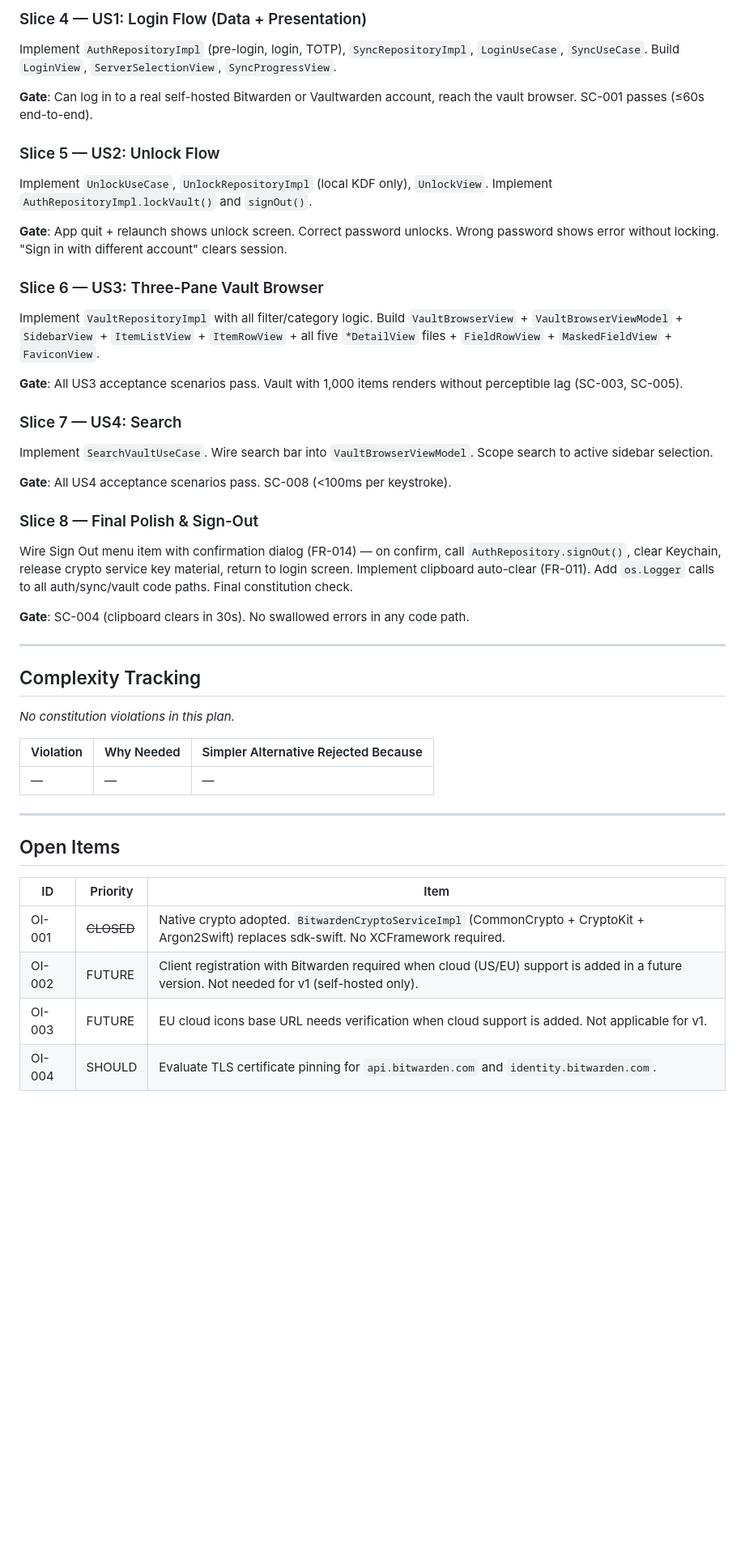
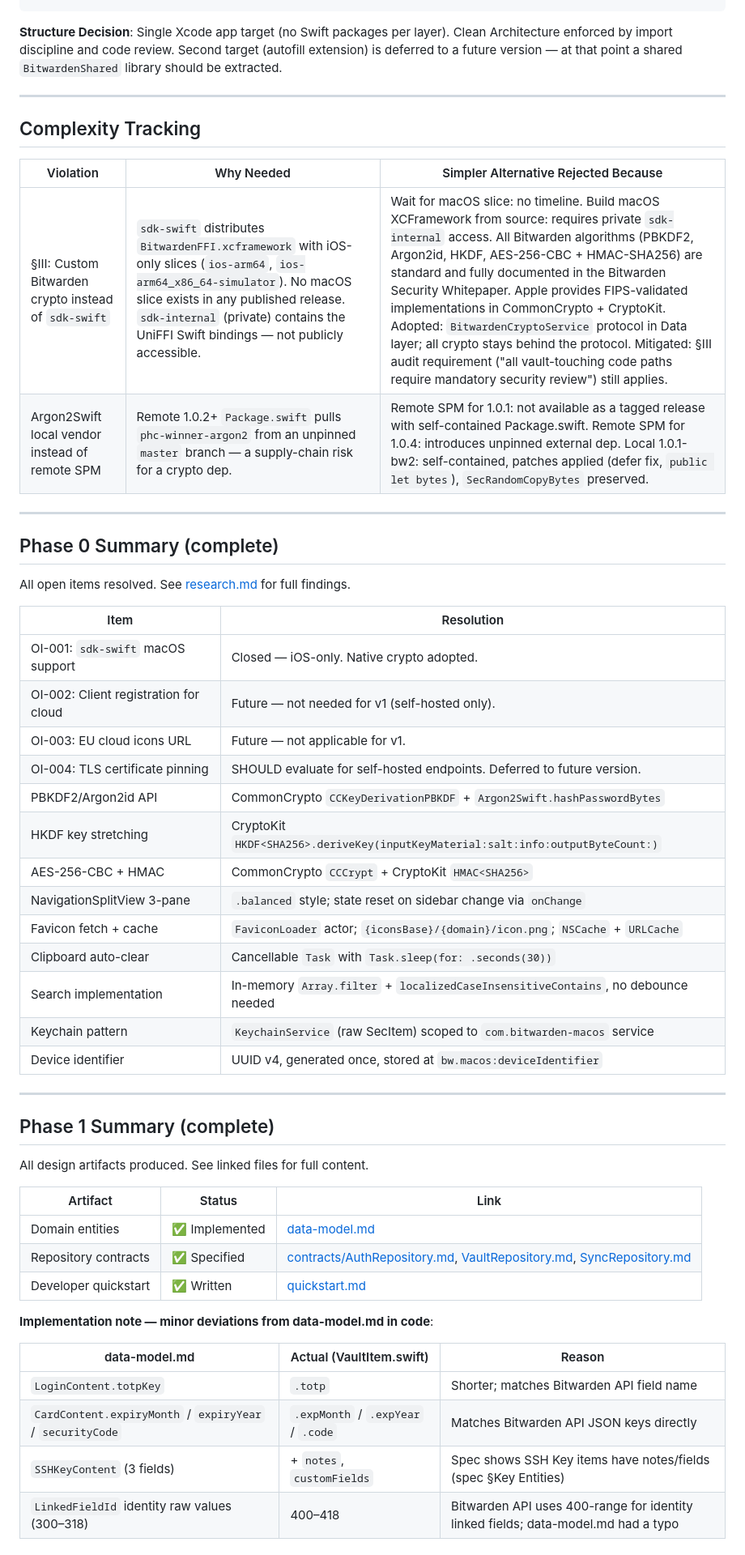
Before and after one commit to b0x42/prizm, a Markdown page: specs/001-vault-browser-ui/plan.md, the part around one of its changes. Shown at 81% size. GitHub-like rendering; blank space fills up the shorter version.

```diff
--- a/specs/001-vault-browser-ui/plan.md
+++ b/specs/001-vault-browser-ui/plan.md
@@ -241,61 +142,54 @@ and `CipherMapper` (maps `RawCipher` → `VaultItem` — personal ciphers only i
-### Slice 4 — US1: Login Flow (Data + Presentation)
-
-Implement `AuthRepositoryImpl` (pre-login, login, TOTP), `SyncRepositoryImpl`, `LoginUseCase`,
-`SyncUseCase`. Build `LoginView`, `ServerSelectionView`, `SyncProgressView`.
-
-**Gate**: Can log in to a real self-hosted Bitwarden or Vaultwarden account, reach the
-vault browser. SC-001 passes (≤60s end-to-end).
-
-### Slice 5 — US2: Unlock Flow
-
-Implement `UnlockUseCase`, `UnlockRepositoryImpl` (local KDF only), `UnlockView`. Implement
-`AuthRepositoryImpl.lockVault()` and `signOut()`.
-
-**Gate**: App quit + relaunch shows unlock screen. Correct password unlocks. Wrong password
-shows error without locking. "Sign in with different account" clears session.
-
-### Slice 6 — US3: Three-Pane Vault Browser
-
-Implement `VaultRepositoryImpl` with all filter/category logic. Build `VaultBrowserView` +
-`VaultBrowserViewModel` + `SidebarView` + `ItemListView` + `ItemRowView` + all five
-`*DetailView` files + `FieldRowView` + `MaskedFieldView` + `FaviconView`.
-
-**Gate**: All US3 acceptance scenarios pass. Vault with 1,000 items renders without perceptible
-lag (SC-003, SC-005).
-
-### Slice 7 — US4: Search
-
-Implement `SearchVaultUseCase`. Wire search bar into `VaultBrowserViewModel`. Scope search to
-active sidebar selection.
-
-**Gate**: All US4 acceptance scenarios pass. SC-008 (<100ms per keystroke).
-
-### Slice 8 — Final Polish & Sign-Out
-
-Wire Sign Out menu item with confirmation dialog (FR-014) — on confirm, call
-`AuthRepository.signOut()`, clear Keychain, release crypto service key material, return to login screen.
-Implement clipboard auto-clear (FR-011). Add `os.Logger` calls to all auth/sync/vault
-code paths. Final constitution check.
-
-**Gate**: SC-004 (clipboard clears in 30s). No swallowed errors in any code path.
+**Structure Decision**: Single Xcode app target (no Swift packages per layer). Clean Architecture enforced by import discipline and code review. Second target (autofill extension) is deferred to a future version — at that point a shared `BitwardenShared` library should be extracted.
 
 ---
 
 ## Complexity Tracking
 
-*No constitution violations in this plan.*
-
 | Violation | Why Needed | Simpler Alternative Rejected Because |
-|-----------|------------|--------------------------------------|
-| — | — | — |
+|-----------|------------|-------------------------------------|
+| §III: Custom Bitwarden crypto instead of `sdk-swift` | `sdk-swift` distributes `BitwardenFFI.xcframework` with iOS-only slices (`ios-arm64`, `ios-arm64_x86_64-simulator`). No macOS slice exists in any published release. `sdk-internal` (private) contains the UniFFI Swift bindings — not publicly accessible. | Wait for macOS slice: no timeline. Build macOS XCFramework from source: requires private `sdk-internal` access. All Bitwarden algorithms (PBKDF2, Argon2id, HKDF, AES-256-CBC + HMAC-SHA256) are standard and fully documented in the Bitwarden Security Whitepaper. Apple provides FIPS-validated implementations in CommonCrypto + CryptoKit. Adopted: `BitwardenCryptoService` protocol in Data layer; all crypto stays behind the protocol. Mitigated: §III audit requirement ("all vault-touching code paths require mandatory security review") still applies. |
+| Argon2Swift local vendor instead of remote SPM | Remote 1.0.2+ `Package.swift` pulls `phc-winner-argon2` from an unpinned `master` branch — a supply-chain risk for a crypto dep. | Remote SPM for 1.0.1: not available as a tagged release with self-contained Package.swift. Remote SPM for 1.0.4: introduces unpinned external dep. Local 1.0.1-bw2: self-contained, patches applied (defer fix, `public let bytes`), `SecRandomCopyBytes` preserved. |
 
 ---
 
-## Open Items
+## Phase 0 Summary (complete)
 
-| ID | Priority | Item |
-|----|----------|------|
-| OI-001 | ~~CLOSED~~ | Native crypto adopted. `BitwardenCryptoServiceImpl` (CommonCrypto + CryptoKit + Argon2Swift) replaces sdk-swift. No XCFramework required. |
-| OI-002 | FUTURE | Client registration with Bitwarden required when cloud (US/EU) support is added in a future version. Not needed for v1 (self-hosted only). |
-| OI-003 | FUTURE | EU cloud icons base URL needs verification when cloud support is added. Not applicable for v1. |
-| OI-004 | SHOULD | Evaluate TLS certificate pinning for `api.bitwarden.com` and `identity.bitwarden.com`. |
+All open items resolved. See [research.md](research.md) for full findings.
+
+| Item | Resolution |
+|------|-----------|
+| OI-001: `sdk-swift` macOS support | Closed — iOS-only. Native crypto adopted. |
+| OI-002: Client registration for cloud | Future — not needed for v1 (self-hosted only). |
+| OI-003: EU cloud icons URL | Future — not applicable for v1. |
+| OI-004: TLS certificate pinning | SHOULD evaluate for self-hosted endpoints. Deferred to future version. |
+| PBKDF2/Argon2id API | CommonCrypto `CCKeyDerivationPBKDF` + `Argon2Swift.hashPasswordBytes` |
+| HKDF key stretching | CryptoKit `HKDF<SHA256>.deriveKey(inputKeyMaterial:salt:info:outputByteCount:)` |
+| AES-256-CBC + HMAC | CommonCrypto `CCCrypt` + CryptoKit `HMAC<SHA256>` |
+| NavigationSplitView 3-pane | `.balanced` style; state reset on sidebar change via `onChange` |
+| Favicon fetch + cache | `FaviconLoader` actor; `{iconsBase}/{domain}/icon.png`; `NSCache` + `URLCache` |
+| Clipboard auto-clear | Cancellable `Task` with `Task.sleep(for: .seconds(30))` |
+| Search implementation | In-memory `Array.filter` + `localizedCaseInsensitiveContains`, no debounce needed |
+| Keychain pattern | `KeychainService` (raw SecItem) scoped to `com.bitwarden-macos` service |
+| Device identifier | UUID v4, generated once, stored at `bw.macos:deviceIdentifier` |
+
+---
+
+## Phase 1 Summary (complete)
+
+All design artifacts produced. See linked files for full content.
+
+| Artifact | Status | Link |
+|----------|--------|------|
+| Domain entities | ✅ Implemented | [data-model.md](data-model.md) |
+| Repository contracts | ✅ Specified | [contracts/AuthRepository.md](contracts/AuthRepository.md), [VaultRepository.md](contracts/VaultRepository.md), [SyncRepository.md](contracts/SyncRepository.md) |
+| Developer quickstart | ✅ Written | [quickstart.md](quickstart.md) |
+
+**Implementation note — minor deviations from data-model.md in code**:
+
+| data-model.md | Actual (VaultItem.swift) | Reason |
+|---------------|--------------------------|--------|
+| `LoginContent.totpKey` | `.totp` | Shorter; matches Bitwarden API field name |
+| `CardContent.expiryMonth` / `expiryYear` / `securityCode` | `.expMonth` / `.expYear` / `.code` | Matches Bitwarden API JSON keys directly |
+| `SSHKeyContent` (3 fields) | + `notes`, `customFields` | Spec shows SSH Key items have notes/fields (spec §Key Entities) |
+| `LinkedFieldId` identity raw values (300–318) | 400–418 | Bitwarden API uses 400-range for identity linked fields; data-model.md had a typo |
+
```
Also changed, not shown: other parts of specs/001-vault-browser-ui/plan.md (+136 -198 lines), CLAUDE.md (+3 -0 lines).
